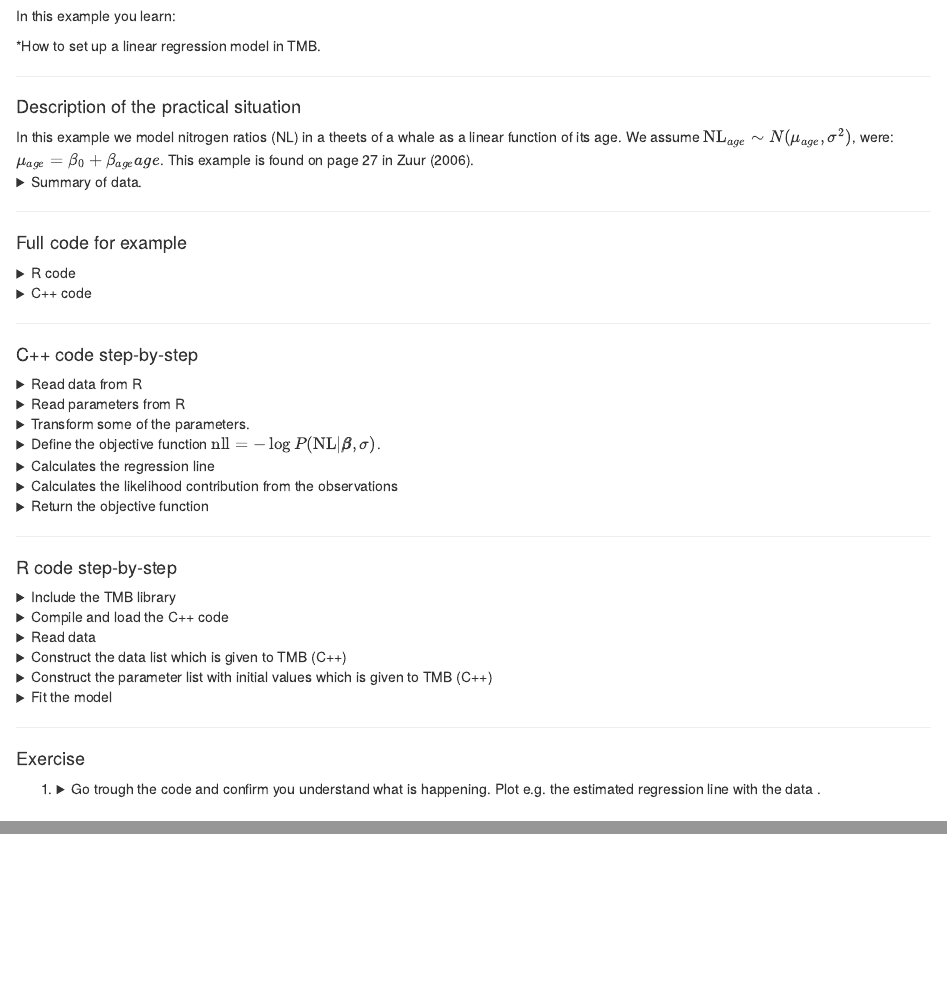
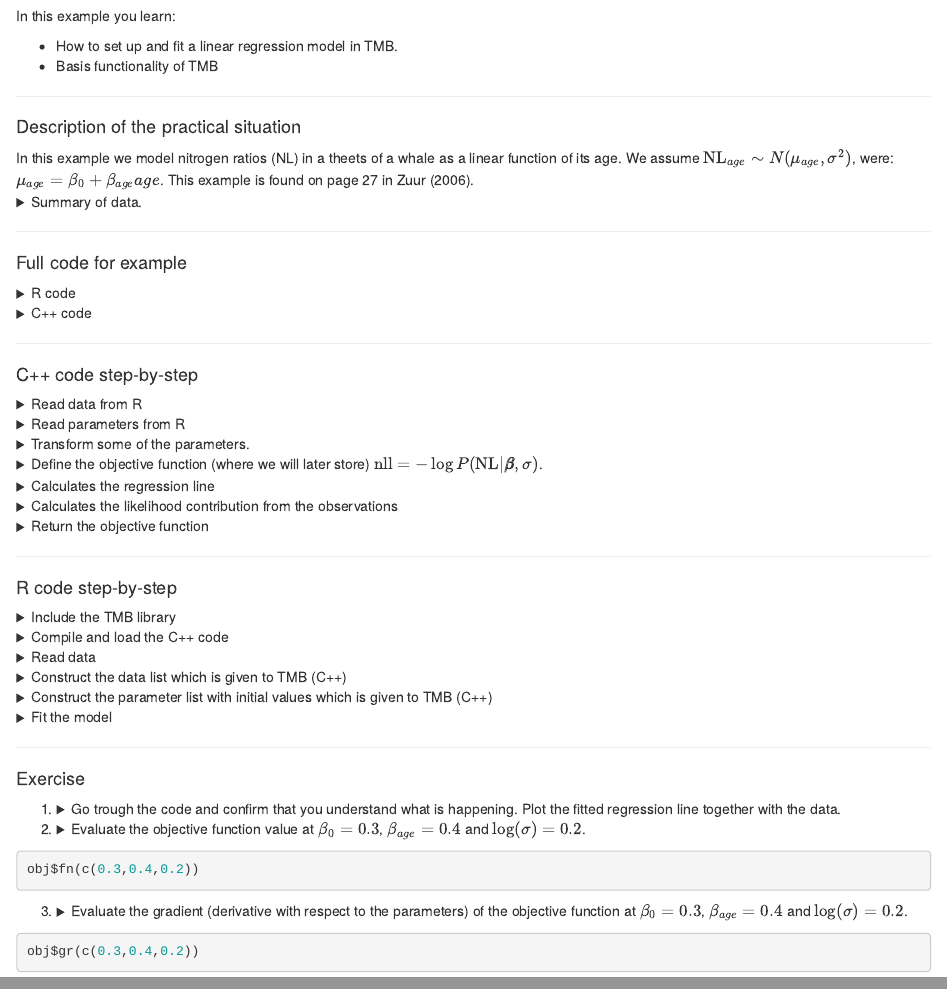
Before and after one commit to skaug/tmb-case-studies, an R Markdown document (simpleExample/simpleExample.Rmd): the page in a window 1100 px wide, from 60 px down, and a second part further down, joined at a grey line. Rendered offline with R 4.5, knitr and Pandoc, with nearby package versions; some code elsewhere in the file could not run offline.

Commit message:
Modify simpleExample

````diff
--- a/simpleExample/simpleExample.Rmd
+++ b/simpleExample/simpleExample.Rmd
@@ -9,7 +9,8 @@ source("simpleExample.R")
 ## **Simple example **
 In this example you learn:
 
-*How to set up a linear regression model in TMB.
+* How to set up and fit a linear regression model in TMB.
+* Basis functionality of TMB
 
 ***
 #### Description of the practical situation
@@ -70,7 +71,7 @@ Type sigma= exp(logSigma);
 </details>
 
 <details>
-<summary>Define the objective function
+<summary>Define the objective function (where we will later store)
 $\text{nll}=-\log P(\text{NL}|\pmb{\beta}, \sigma)$. </summary>
 ```c++
 Type nll=0; //negative log-likelihood
@@ -160,10 +164,31 @@ rep = sdreport(obj)
 
 1.
 <details>
-<summary> Go trough the code and confirm you understand what is happening. Plot e.g. the estimated regression line with the data .</summary>
+<summary> Go trough the code and confirm that you understand what is happening. Plot the fitted regression line together with the data.
+</summary>
     ```{r, fig.height=4, fig.width=4}
         rep$par.fixed
         plot(data$x,data$NL,xla = "Age", ylab ="NL")
         abline(a = rep$par.fixed[1], b = rep$par.fixed[2])
     ```
 </details>
+
+2.
+<details>
+<summary> Evaluate the objective function value
+at $\beta_0=0.3$, $\beta_{age}=0.4$ and $\log(\sigma)=0.2$.
+</summary>
+```r
+obj$fn(c(0.3,0.4,0.2))
+```
+</details>
+
+3.
+<details>
+<summary> Evaluate the gradient (derivative with respect to
+the parameters) of the objective function at $\beta_0=0.3$, $\beta_{age}=0.4$ and $\log(\sigma)=0.2$.
+</summary>
+```r
+obj$gr(c(0.3,0.4,0.2))
+```
+</details>
````
Also changed, not shown: simpleExample/simpleExample.Rmd (21 more changed lines), 1 other file.
